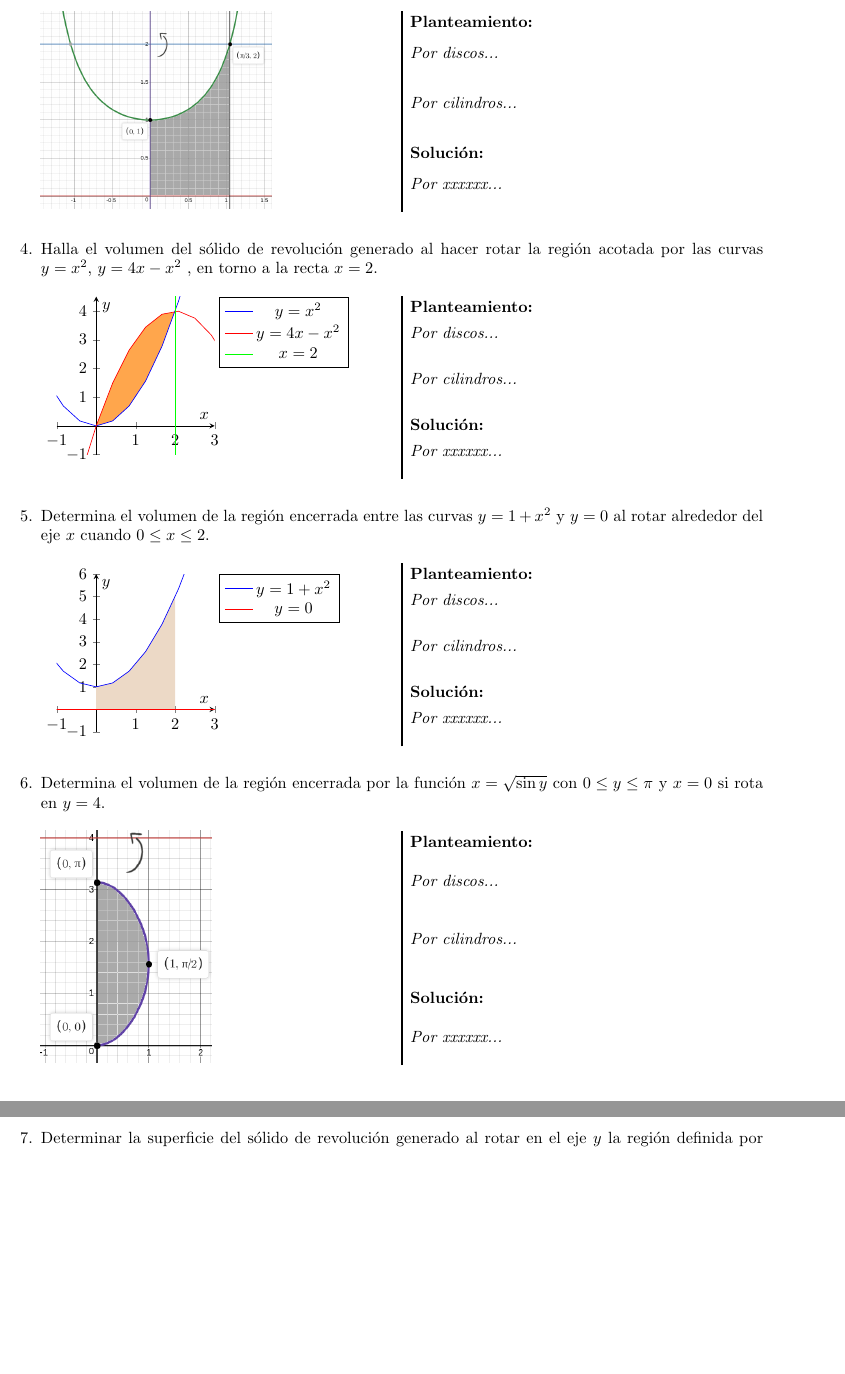
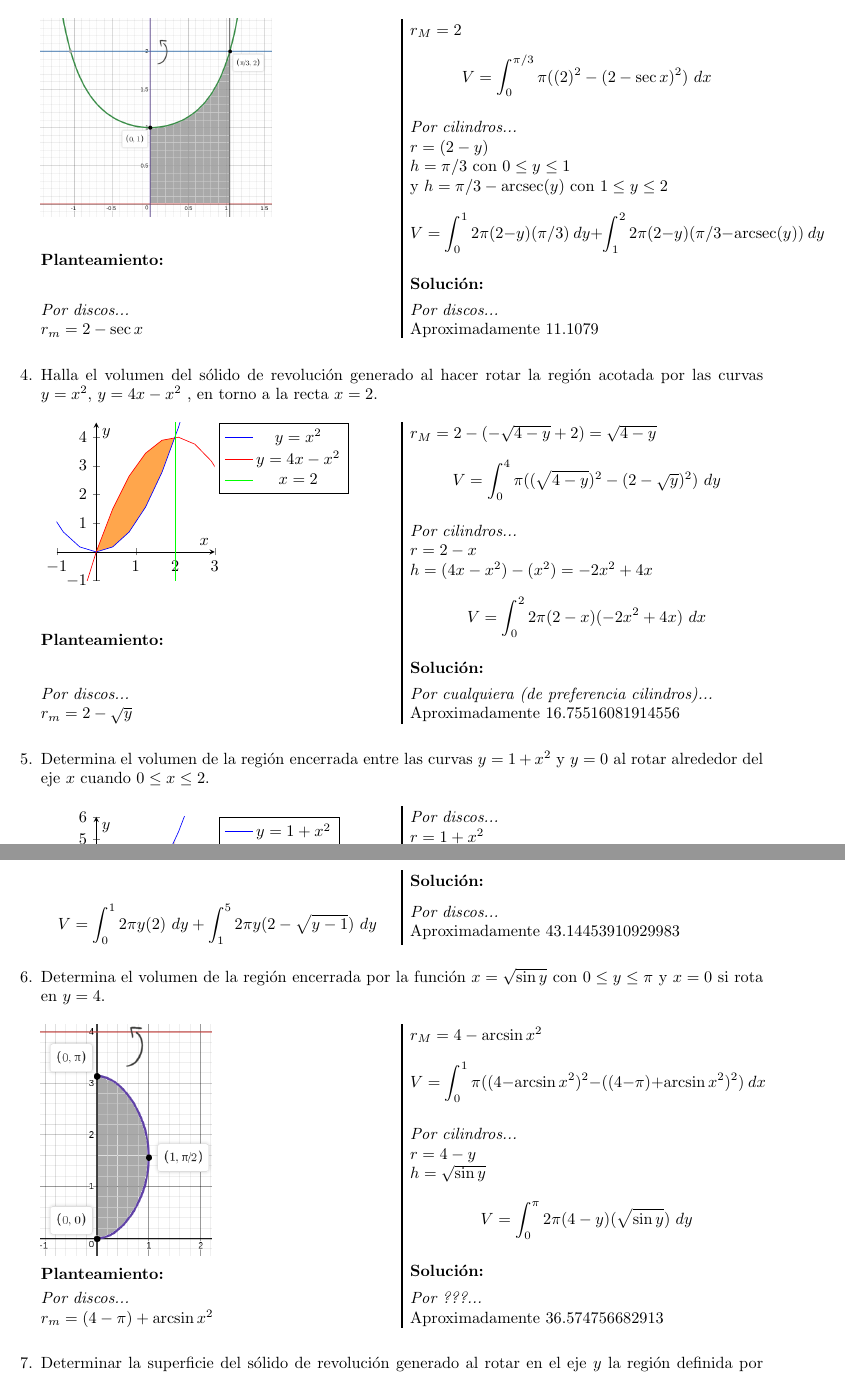
Before and after one commit to sebastianalamina/MCAII_2019-2_Examen2, a LaTeX problem sheet (Examen 2 - MCA2.tex): two parts of pages 3 and 4 of 4, joined at a grey line, cut at the place of the change, the shorter picture padded with empty space. Compiled offline with pdfLaTeX.

Commit message:
Agregado: Planteamientos, métodos recomendados y resultados aproximados. :D

```diff
--- a/Examen 2 - MCA2.tex
+++ b/Examen 2 - MCA2.tex
@@ -5,6 +5,10 @@
 \usepackage{amssymb}
 \usepackage{graphicx}
 \usepackage{enumitem}
+
+\DeclareMathOperator{\arcsec}{arcsec}
+\DeclareMathOperator{\arccot}{arccot}
+\DeclareMathOperator{\arccsc}{arccsc}
 
 \usepackage{multicol}
 \setlength{\columnseprule}{1pt}
@@ -176,16 +181,21 @@ $$= \pi [\frac{-33}{5}+39] = \pi [\frac{-33}{5} + \frac{195}{5}] = \frac{162}{5}
 \textbf{Planteamiento:}
 
 \textit{Por discos...} \\
-
+$r_m = 2 - \sec x$ \\
+$r_M = 2$
+$$V = \int_{0}^{\pi/3} \pi ( (2)^2 - (2 - \sec x)^2 ) \ dx$$
 
 \textit{Por cilindros...} \\
-
+$r = (2-y)$ \\
+$h = \pi/3$ con $0 \leq y \leq 1$ \\
+y $h = \pi/3 - \arcsec(y)$ con $1 \leq y \leq 2$
+$$V = \int_{0}^{1} 2\pi (2-y) (\pi/3)\ dy + \int_{1}^{2} 2\pi (2-y) ( \pi/3 - \arcsec(y) )\ dy$$
 
 %Solución (3)
 \textbf{Solución:}
 
-\textit{Por xxxxxx...} \\
-
+\textit{Por discos...} \\
+Aproximadamente 11.1079
 
 \end{multicols}
 
@@ -223,16 +233,20 @@ $$= \pi [\frac{-33}{5}+39] = \pi [\frac{-33}{5} + \frac{195}{5}] = \frac{162}{5}
 \textbf{Planteamiento:}
 
 \textit{Por discos...} \\
-
+$r_m = 2-\sqrt{y}$ \\
+$r_M = 2-(-\sqrt{4-y} + 2) = \sqrt{4-y}$
+$$V = \int_{0}^{4} \pi ( (\sqrt{4-y})^2 - (2-\sqrt{y})^2 ) \ dy$$
 
 \textit{Por cilindros...} \\
-
+$r = 2-x$ \\
+$h = (4x-x^2)-(x^2) = -2x^2 + 4x$
+$$V = \int_{0}^{2} 2\pi (2-x)(-2x^2+4x)\ dx$$
 
 %Solución (4)
 \textbf{Solución:}
 
-\textit{Por xxxxxx...} \\
-
+\textit{Por cualquiera (de preferencia cilindros)...} \\
+Aproximadamente 16.75516081914556
 
 \end{multicols}
 
@@ -268,6 +282,7 @@ $$= \pi [\frac{-33}{5}+39] = \pi [\frac{-33}{5} + \frac{195}{5}] = \frac{162}{5}
 \textbf{Planteamiento:}
 
 \textit{Por discos...} \\
-
+$r = 1+x^2$ \\
+$$V = \int_{0}^{2} \pi (1+x^2)\ dx$$
 
 \textit{Por cilindros...} \\
@@ -274,10 +292,11 @@ $$= \pi [\frac{-33}{5}+39] = \pi [\frac{-33}{5} + \frac{195}{5}] = \frac{162}{5}
 
+$$V = \int_{0}^{1} 2\pi y (2)\ dy + \int_{1}^{5} 2\pi y (2-\sqrt{y-1})\ dy$$
 
 %Solución (5)
 \textbf{Solución:}
 
-\textit{Por xxxxxx...} \\
-
+\textit{Por discos...} \\
+Aproximadamente 43.14453910929983
 
 \end{multicols}
 
@@ -294,16 +313,20 @@ $$= \pi [\frac{-33}{5}+39] = \pi [\frac{-33}{5} + \frac{195}{5}] = \frac{162}{5}
 \textbf{Planteamiento:}
 
 \textit{Por discos...} \\
-
+$r_m = (4-\pi) + \arcsin{x^2}$ \\
+$r_M = 4 - \arcsin{x^2}$
+$$V = \int_{0}^{1} \pi ( (4 - \arcsin{x^2})^2 - ((4-\pi) + \arcsin{x^2})^2 ) \ dx$$
 
 \textit{Por cilindros...} \\
-
+$r = 4-y$ \\
+$h = \sqrt{\sin y}$
+$$V = \int_{0}^{\pi} 2\pi (4-y) (\sqrt{\sin y})\ dy$$
 
 %Solución (6)
 \textbf{Solución:}
 
-\textit{Por xxxxxx...} \\
-
+\textit{Por ???...} \\
+Aproximadamente 36.574756682913
 
 \end{multicols}
 
```
Also changed, not shown: Examen 2 - MCA2.pdf, Examen 2 - MCA2.tex (36 more changed lines).
